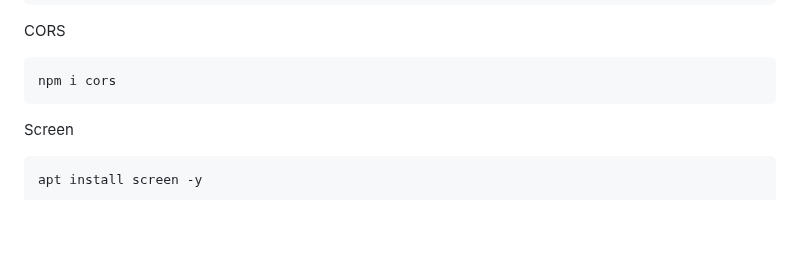
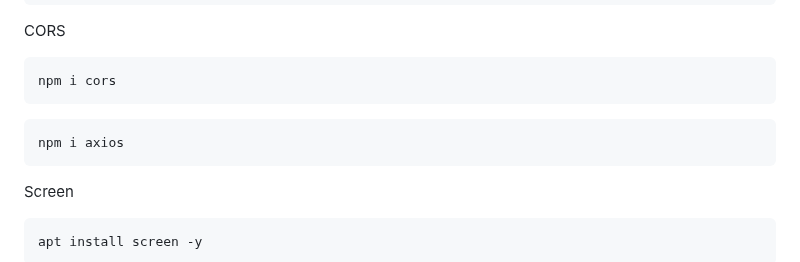
Before and after one commit to Bentax/ReactApp, a Markdown page: BACKEND.md, the part around the change. GitHub-like rendering; blank space fills up the shorter version.

````diff
--- a/BACKEND.md
+++ b/BACKEND.md
@@ -29,6 +29,9 @@ npm install web3
 CORS
 ```bash
 npm i cors
+```
+```bash
+npm i axios
 ```
 Screen
 ```bash
````
